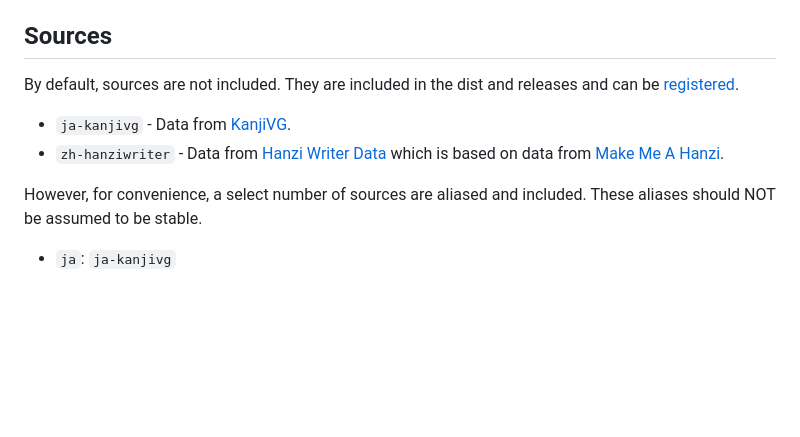
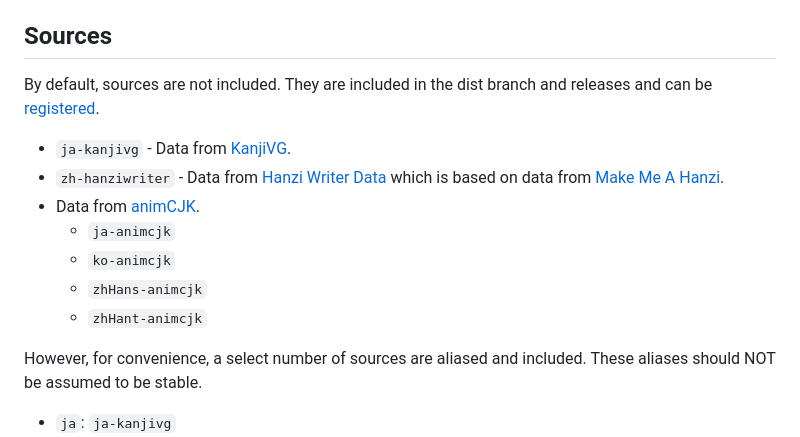
Before and after one commit to jayruin/animated-svg-strokes, a Markdown page: docs/usage.md, the part around the change. Drawn GitHub-style; blank space fills up the shorter version.

```diff
--- a/docs/usage.md
+++ b/docs/usage.md
@@ -12,10 +12,15 @@ All supported sources and formats can be retrieved by calling `getSources()` and
 
 ## Sources
 
-By default, sources are not included. They are included in the dist and releases and can be [registered](#custom-source).
+By default, sources are not included. They are included in the dist branch and releases and can be [registered](#custom-source).
 
 - `ja-kanjivg` - Data from [KanjiVG](https://github.com/KanjiVG/kanjivg).
 - `zh-hanziwriter` - Data from [Hanzi Writer Data](https://github.com/chanind/hanzi-writer-data) which is based on data from [Make Me A Hanzi](https://github.com/skishore/makemeahanzi).
+- Data from [animCJK](https://github.com/parsimonhi/animCJK).
+    - `ja-animcjk`
+    - `ko-animcjk`
+    - `zhHans-animcjk`
+    - `zhHant-animcjk`
 
 However, for convenience, a select number of sources are aliased and included. These aliases should NOT be assumed to be stable.
 
```
